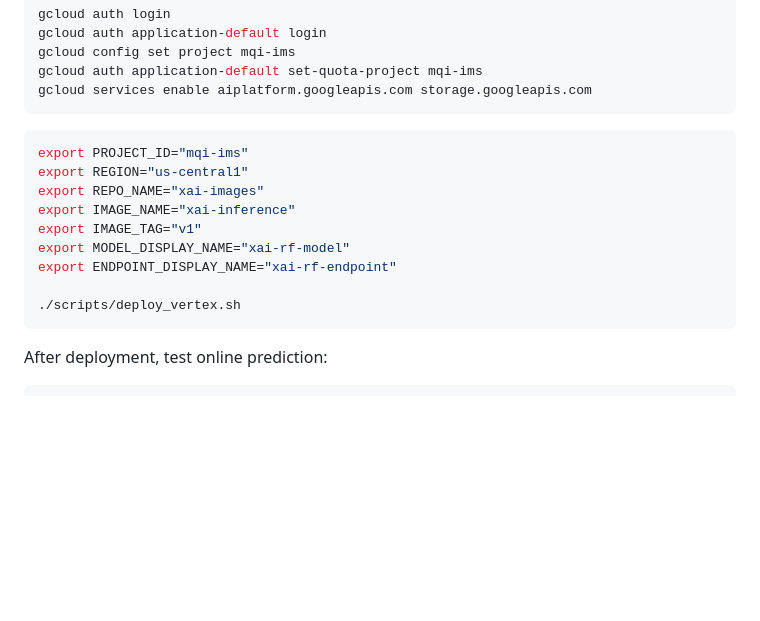
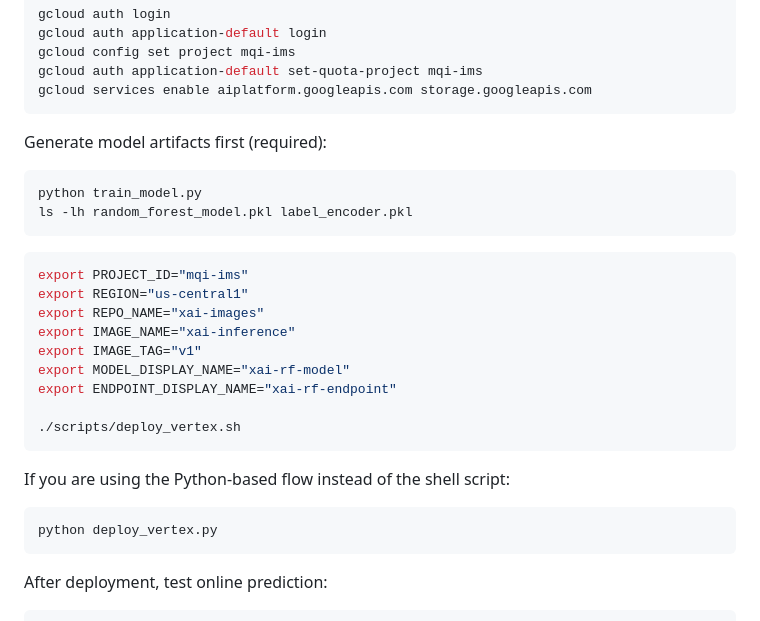
Before and after one commit to PriyanshuKSharma/xai_explainaibility, a Markdown page: README.md, the part around the change. GitHub-like rendering; blank space fills up the shorter version.

Commit message:
Update README.md to include model artifact generation steps and alternative deployment method for Vertex AI

````diff
--- a/README.md
+++ b/README.md
@@ -236,6 +236,13 @@ gcloud auth application-default set-quota-project mqi-ims
 gcloud services enable aiplatform.googleapis.com storage.googleapis.com
 ```
 
+Generate model artifacts first (required):
+
+```bash
+python train_model.py
+ls -lh random_forest_model.pkl label_encoder.pkl
+```
+
 ```bash
 export PROJECT_ID="mqi-ims"
 export REGION="us-central1"
@@ -246,6 +253,12 @@ export MODEL_DISPLAY_NAME="xai-rf-model"
 export ENDPOINT_DISPLAY_NAME="xai-rf-endpoint"
 
 ./scripts/deploy_vertex.sh
+```
+
+If you are using the Python-based flow instead of the shell script:
+
+```bash
+python deploy_vertex.py
 ```
 
 After deployment, test online prediction:
````
